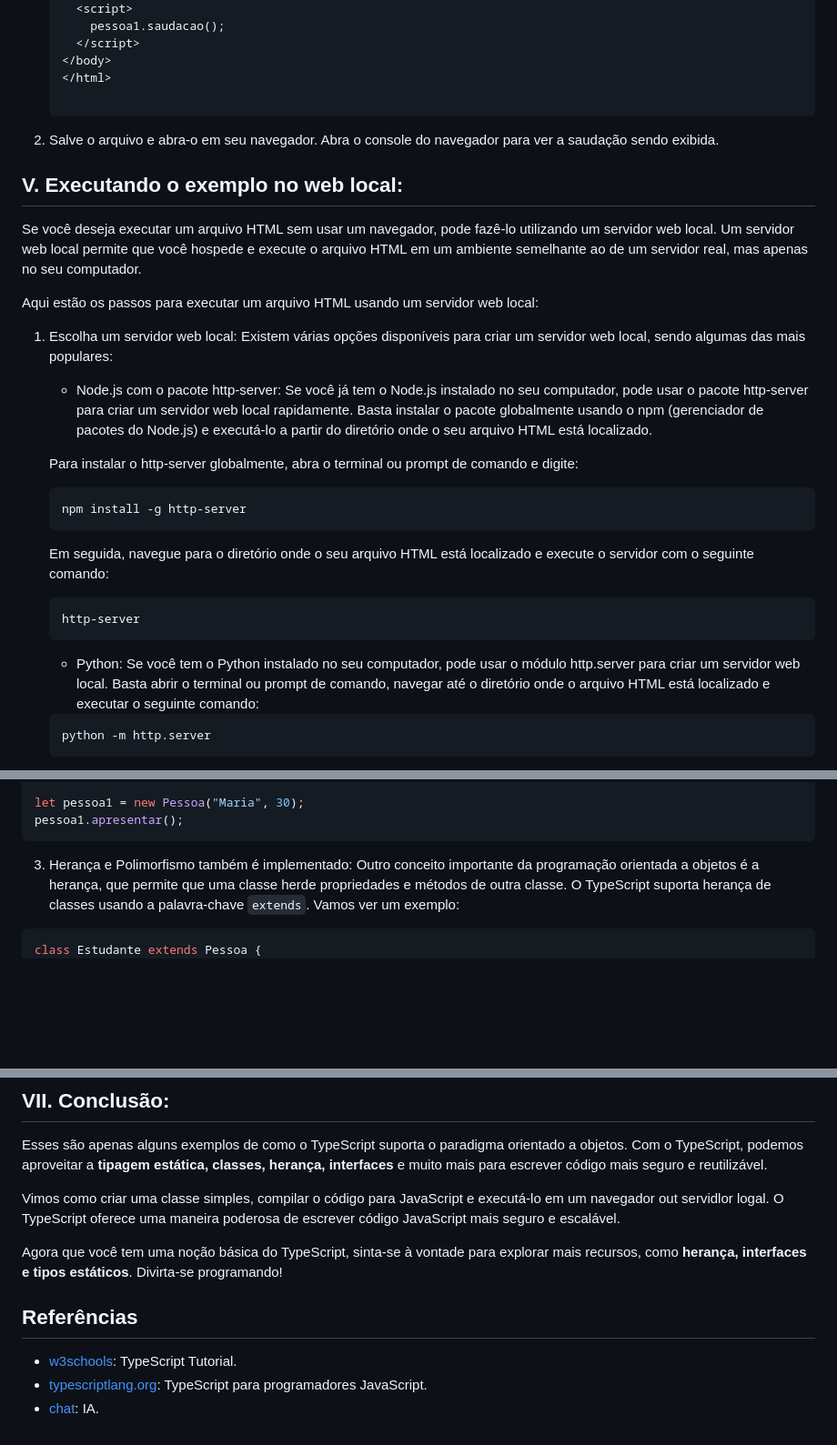
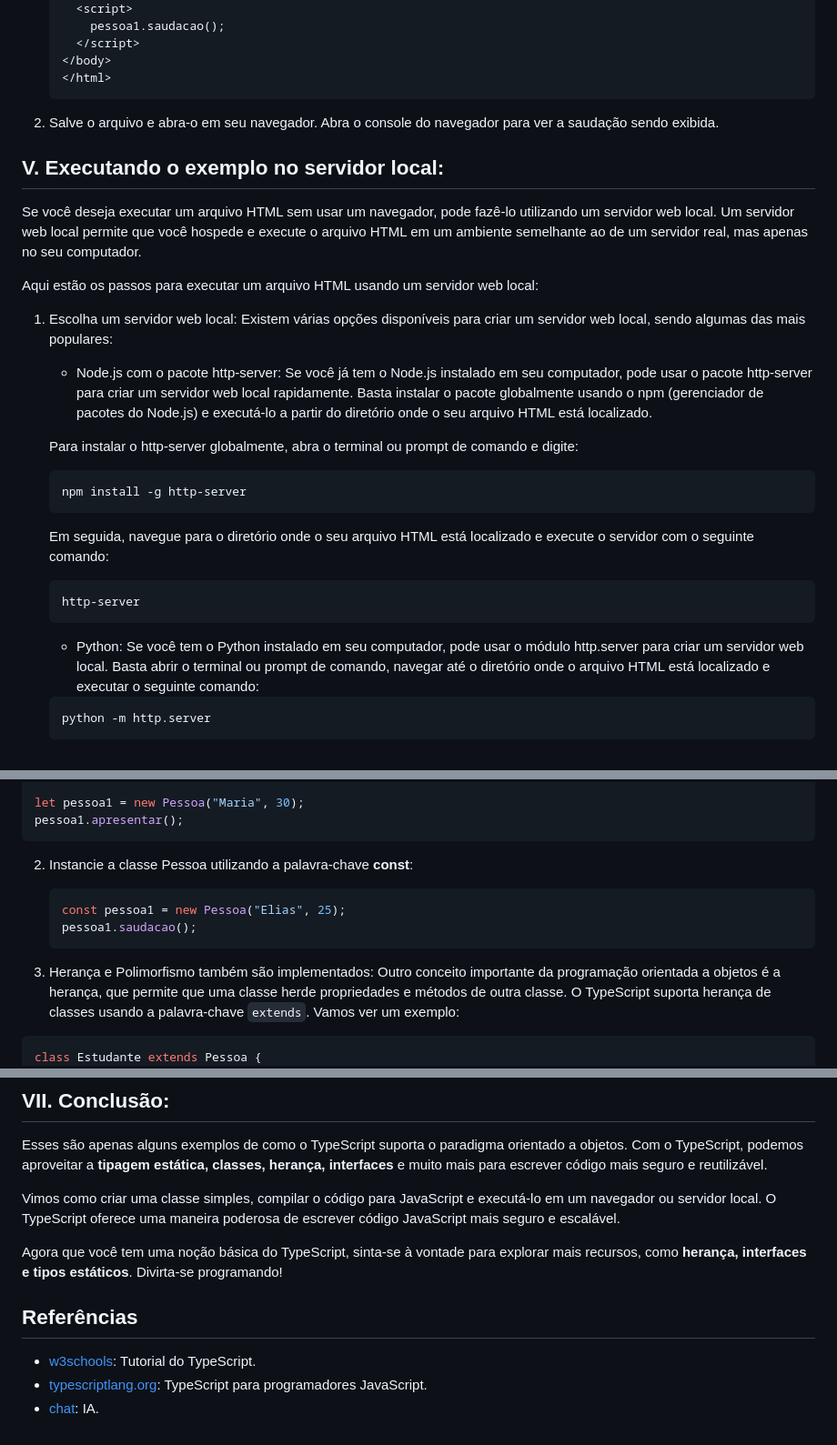
Before and after one commit to Tech-typescript/OO-Com-Tech-Typescript, a Markdown page: README.md, 3 parts joined by grey strips. Shown: that part at 91% size. GitHub-like rendering; blank space fills up the shorter version.

````diff
--- a/README.md
+++ b/README.md
@@ -89,19 +86,18 @@ Agora que configuramos nosso ambiente, vamos criar uma classe simples em TypeScr
      </script>
    </body>
    </html>
-
    ```
 
 3. Salve o arquivo e abra-o em seu navegador. Abra o console do navegador para ver a saudação sendo exibida.
 
-## V. Executando o exemplo no **web local**:
+## V. Executando o exemplo no servidor local:
 Se você deseja executar um arquivo HTML sem usar um navegador, pode fazê-lo utilizando um servidor web local. Um servidor web local permite que você hospede e execute o arquivo HTML em um ambiente semelhante ao de um servidor real, mas apenas no seu computador.
 
 Aqui estão os passos para executar um arquivo HTML usando um servidor web local:
 
 1. Escolha um servidor web local: Existem várias opções disponíveis para criar um servidor web local, sendo algumas das mais populares:
 
-   - Node.js com o pacote http-server: Se você já tem o Node.js instalado no seu computador, pode usar o pacote http-server para criar um servidor web local rapidamente. Basta instalar o pacote globalmente usando o npm (gerenciador de pacotes do Node.js) e executá-lo a partir do diretório onde o seu arquivo HTML está localizado.
+   - Node.js com o pacote http-server: Se você já tem o Node.js instalado em seu computador, pode usar o pacote http-server para criar um servidor web local rapidamente. Basta instalar o pacote globalmente usando o npm (gerenciador de pacotes do Node.js) e executá-lo a partir do diretório onde o seu arquivo HTML está localizado.
 
    Para instalar o http-server globalmente, abra o terminal ou prompt de comando e digite:
    ```
@@ -113,7 +109,7 @@ Aqui estão os passos para executar um arquivo HTML usando um servidor web local
    http-server
    ```
 
-   - Python: Se você tem o Python instalado no seu computador, pode usar o módulo http.server para criar um servidor web local. Basta abrir o terminal ou prompt de comando, navegar até o diretório onde o arquivo HTML está localizado e executar o seguinte comando:
+   - Python: Se você tem o Python instalado em seu computador, pode usar o módulo http.server para criar um servidor web local. Basta abrir o terminal ou prompt de comando, navegar até o diretório onde o arquivo HTML está localizado e executar o seguinte comando:
 
    ```
    python -m http.server
@@ -173,7 +171,14 @@ let pessoa1 = new Pessoa("Maria", 30);
 pessoa1.apresentar();
 ```
 
-3. Herança e Polimorfismo também é implementado:
+2. Instancie a classe Pessoa utilizando a palavra-chave **const**:
+
+   ```typescript
+   const pessoa1 = new Pessoa("Elias", 25);
+   pessoa1.saudacao();
+   ```
+
+3. Herança e Polimorfismo também são implementados:
 Outro conceito importante da programação orientada a objetos é a herança, que permite que uma classe herde propriedades e métodos de outra classe. O TypeScript suporta herança de classes usando a palavra-chave `extends`. Vamos ver um exemplo:
 
 ```typescript
@@ -222,13 +227,12 @@ cachorro1.fazerBarulho();
 ## VII. Conclusão:
 Esses são apenas alguns exemplos de como o TypeScript suporta o paradigma orientado a objetos. Com o TypeScript, podemos aproveitar a **tipagem estática, classes, herança, interfaces** e muito mais para escrever código mais seguro e reutilizável.
 
-Vimos como criar uma classe simples, compilar o código para JavaScript e executá-lo em um navegador out servidlor logal. O TypeScript oferece uma maneira poderosa de escrever código JavaScript mais seguro e escalável.
+Vimos como criar uma classe simples, compilar o código para JavaScript e executá-lo em um navegador ou servidor local. O TypeScript oferece uma maneira poderosa de escrever código JavaScript mais seguro e escalável.
 
 Agora que você tem uma noção básica do TypeScript, sinta-se à vontade para explorar mais recursos, como **herança, interfaces e tipos estáticos**. Divirta-se programando!
 
-
 ## Referências
 
-- [w3schools](https://www.w3schools.com/typescript/): TypeScript Tutorial.
+- [w3schools](https://www.w3schools.com/typescript/): Tutorial do TypeScript.
 - [typescriptlang.org](https://www.typescriptlang.org/pt/docs/handbook/typescript-in-5-minutes.html): TypeScript para programadores JavaScript.
 - [chat](https://chat.openai.com): IA.
````
Also changed, not shown: other parts of README.md (+22 -23 lines).
